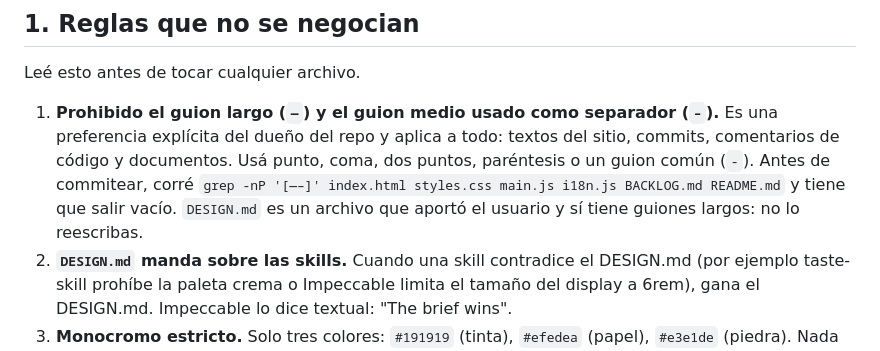
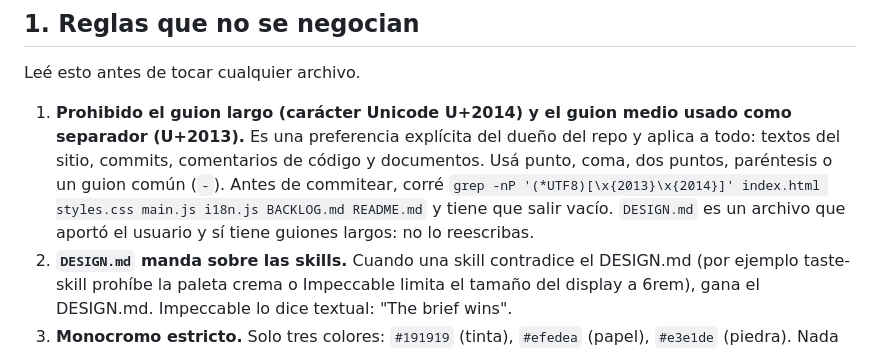
Before and after one commit to wein11/Portfolio, a Markdown page: BACKLOG.md, the part around the change. GitHub-like rendering.

Commit message:
Corregir la regla de guiones en BACKLOG.md
Co-Authored-By: Claude Opus 5.5 <noreply@anthropic.com>
Claude-Session: https://claude.ai/code/session_013pSnhtRNBNsP1w7NghdP58

```diff
--- a/BACKLOG.md
+++ b/BACKLOG.md
@@ -10,7 +10,7 @@ Repositorio: `wein11/portfolio` (GitHub). Dueño: Santiago Weinbinder.
 
 Leé esto antes de tocar cualquier archivo.
 
-1. **Prohibido el guion largo (`—`) y el guion medio usado como separador (`–`).** Es una preferencia explícita del dueño del repo y aplica a todo: textos del sitio, commits, comentarios de código y documentos. Usá punto, coma, dos puntos, paréntesis o un guion común (`-`). Antes de commitear, corré `grep -nP '[—–]' index.html styles.css main.js i18n.js BACKLOG.md README.md` y tiene que salir vacío. `DESIGN.md` es un archivo que aportó el usuario y sí tiene guiones largos: no lo reescribas.
+1. **Prohibido el guion largo (carácter Unicode U+2014) y el guion medio usado como separador (U+2013).** Es una preferencia explícita del dueño del repo y aplica a todo: textos del sitio, commits, comentarios de código y documentos. Usá punto, coma, dos puntos, paréntesis o un guion común (`-`). Antes de commitear, corré `grep -nP '(*UTF8)[\x{2013}\x{2014}]' index.html styles.css main.js i18n.js BACKLOG.md README.md` y tiene que salir vacío. `DESIGN.md` es un archivo que aportó el usuario y sí tiene guiones largos: no lo reescribas.
 2. **`DESIGN.md` manda sobre las skills.** Cuando una skill contradice el DESIGN.md (por ejemplo taste-skill prohíbe la paleta crema o Impeccable limita el tamaño del display a 6rem), gana el DESIGN.md. Impeccable lo dice textual: "The brief wins".
 3. **Monocromo estricto.** Solo tres colores: `#191919` (tinta), `#efedea` (papel), `#e3e1de` (piedra). Nada de colores de acento, estados de color ni degradados. Si el usuario pide un color de acento, es una decisión suya: preguntale y documentá el cambio acá y en DESIGN.md.
 4. **Radio 0 en todo y cero sombras.** La única excepción es el punto del cursor, que es un círculo porque el usuario pidió "un punto".
```
